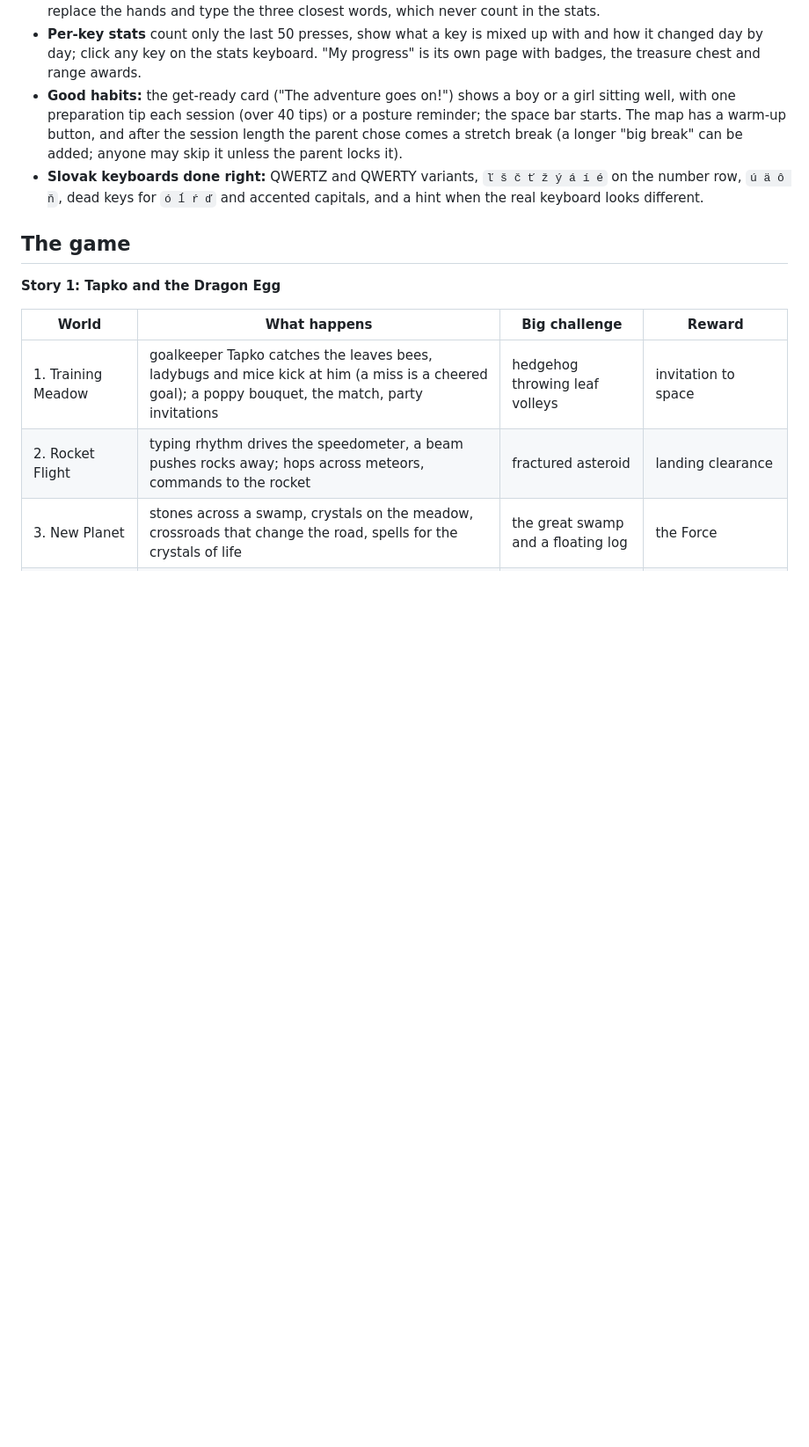
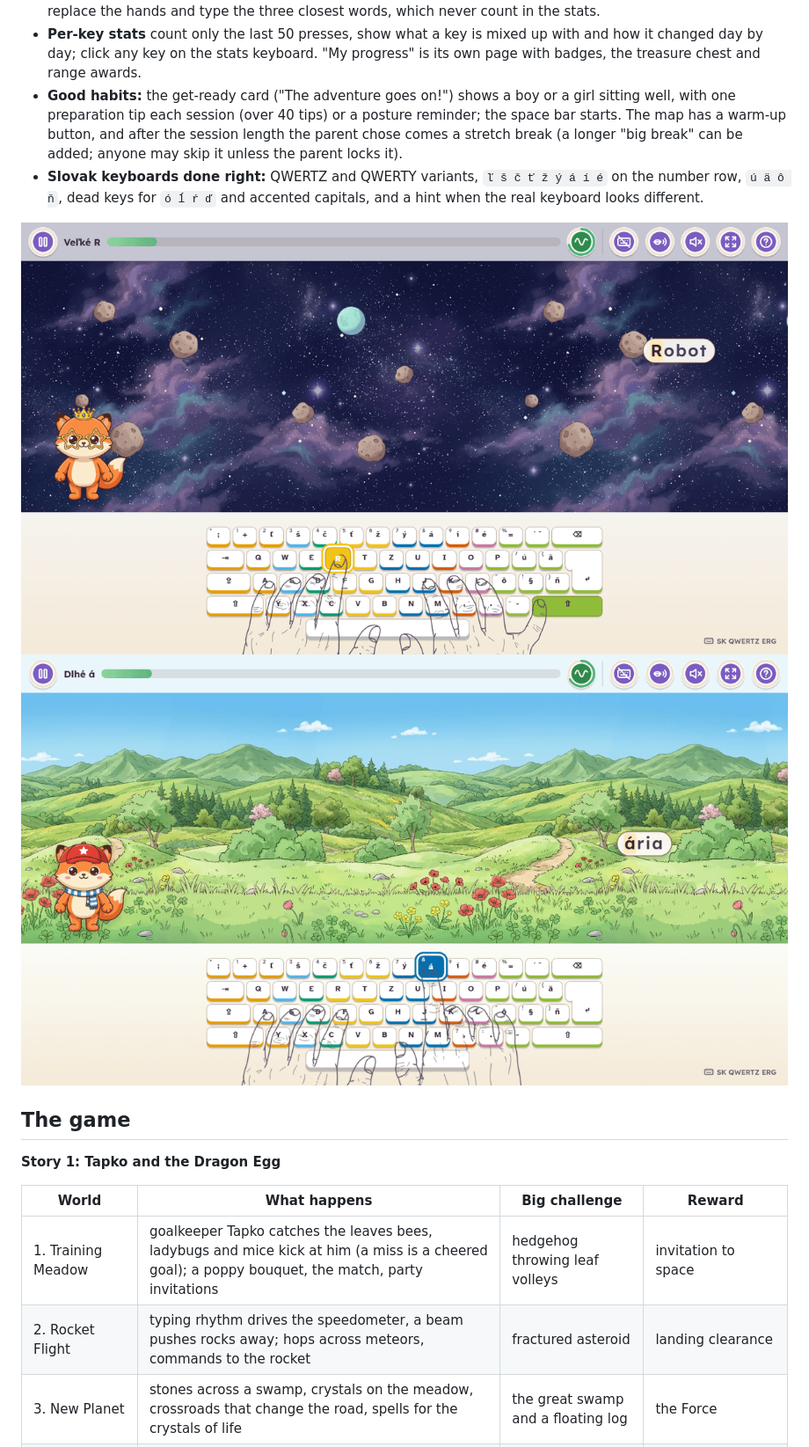
Before and after one commit to atiris/tapkotyper, a Markdown page: README.md, the part around the change. Shown at 88% size. Rendered like a GitHub page; pictures changed too: docs/capital.png (added), docs/long-letter.png (added); blank space fills up the shorter version.

```diff
--- a/README.md
+++ b/README.md
@@ -62,6 +62,9 @@ being made. No explosions, no punishment, no ads, no accounts.
 - **Slovak keyboards done right:** QWERTZ and QWERTY variants, `ľ š č ť ž ý á í é` on the
   number row, `ú ä ô ň`, dead keys for `ó ĺ ŕ ď` and accented capitals, and a hint when
   the real keyboard looks different.
+
+![A capital R: the right hand's pinky holds Shift, the left index finger presses R](docs/capital.png)
+![A long á: its own key on the Slovak number row](docs/long-letter.png)
 
 ## The game
 
```
Also changed, not shown: 1 other file.
